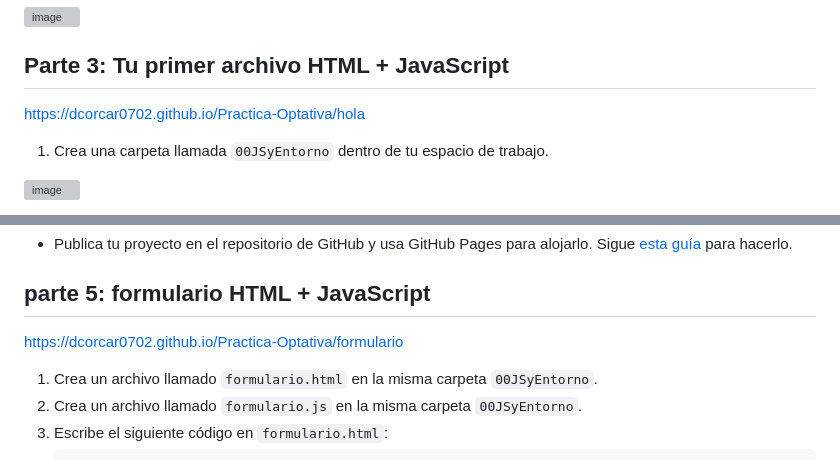
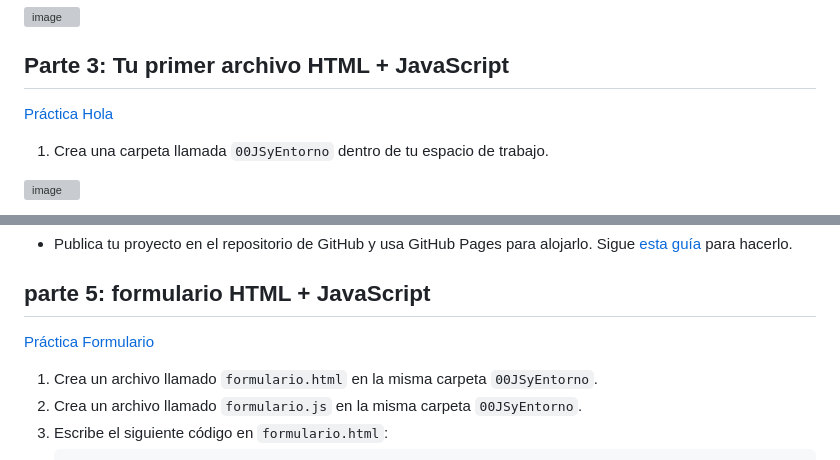
Before and after one commit to Dcorcar0702/Practica-Optativa, a Markdown page: README.md, 2 parts joined by grey strips. Rendered like a GitHub page; grey boxes are pictures that could not be loaded.

Commit message:
Update links to practice projects in README

```diff
--- a/README.md
+++ b/README.md
@@ -56,7 +56,7 @@ JavaScript (JS) es un lenguaje de programación interpretado, ligero y multiplat
 
 
 ## Parte 3: Tu primer archivo HTML + JavaScript
-https://dcorcar0702.github.io/Practica-Optativa/hola
+[Práctica Hola](https://dcorcar0702.github.io/Practica-Optativa/hola)
 
 1. Crea una carpeta llamada `00JSyEntorno` dentro de tu espacio de trabajo.
  <img width="1401" height="242" alt="image" src="https://github.com/user-attachments/assets/527d6775-0bcd-4ab2-92db-64e0ddb0debb" />
@@ -112,7 +112,7 @@ https://dcorcar0702.github.io/Practica-Optativa/hola
 
 ## parte 5: formulario HTML + JavaScript
 
-https://dcorcar0702.github.io/Practica-Optativa/formulario
+[Práctica Formulario](https://dcorcar0702.github.io/Practica-Optativa/formulario)
 
 1. Crea un archivo llamado `formulario.html` en la misma carpeta `00JSyEntorno`.
 2. Crea un archivo llamado `formulario.js` en la misma carpeta `00JSyEntorno`.
```
